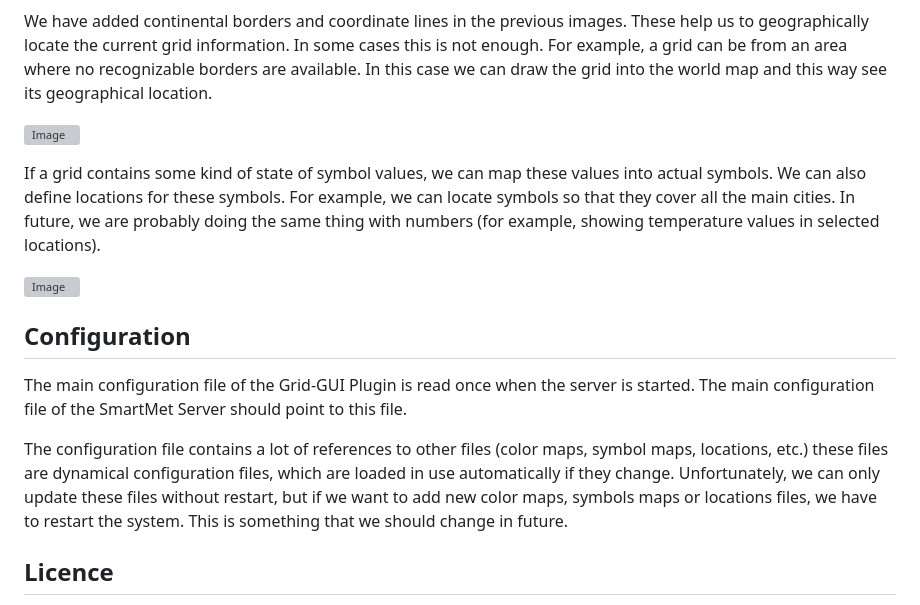
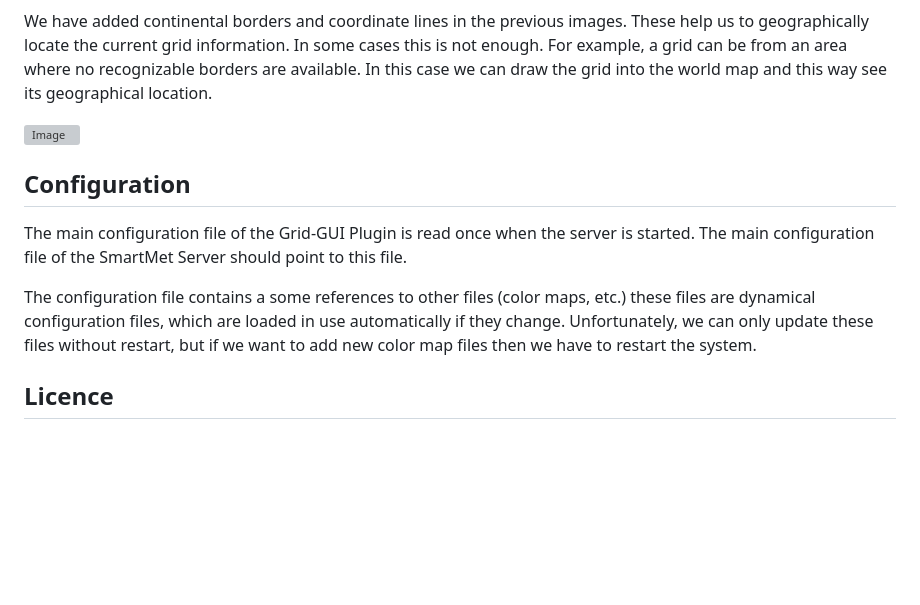
Before and after one commit to fmidev/smartmet-plugin-grid-gui, a Markdown page: README.md, the part around the change. Drawn GitHub-style; blank space fills up the shorter version; grey boxes are pictures that could not be loaded.

Commit message:
Revise README content and remove unnecessary details
Removed redundant information about mapping state symbols and updated text regarding configuration file references.

```diff
--- a/README.md
+++ b/README.md
@@ -24,16 +24,11 @@ We have added continental borders and coordinate lines in the previous images. T
 
 ![Image](https://github.com/fmidev/smartmet-tools-grid/blob/master/doc/grid-support-img/grid-support-img11.png "gui")
 
-If a grid contains some kind of state of symbol values, we can map these values into actual symbols. We can also define locations for these symbols. For example, we can locate symbols so that they cover all the main cities. In future, we are probably doing the same
-thing with numbers (for example, showing temperature values in selected locations).
-
-![Image](https://github.com/fmidev/smartmet-tools-grid/blob/master/doc/grid-support-img/grid-support-img12.png "gui")
-
 ## Configuration
 
 The main configuration file of the Grid-GUI Plugin is read once when the server is started. The main configuration file of the SmartMet Server should point to this file.
 
-The configuration file contains a lot of references to other files (color maps, symbol maps, locations, etc.) these files are dynamical configuration files, which are loaded in use automatically if they change. Unfortunately, we can only update these files without restart, but if we want to add new color maps, symbols maps or locations files, we have to restart the system. This is something that we should change in future.
+The configuration file contains a some references to other files (color maps, etc.) these files are dynamical configuration files, which are loaded in use automatically if they change. Unfortunately, we can only update these files without restart, but if we want to add new color map files then we have to restart the system.
 
 
 ## Licence
```
